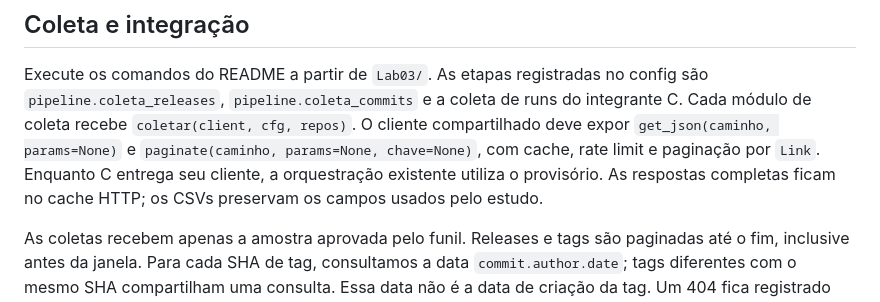
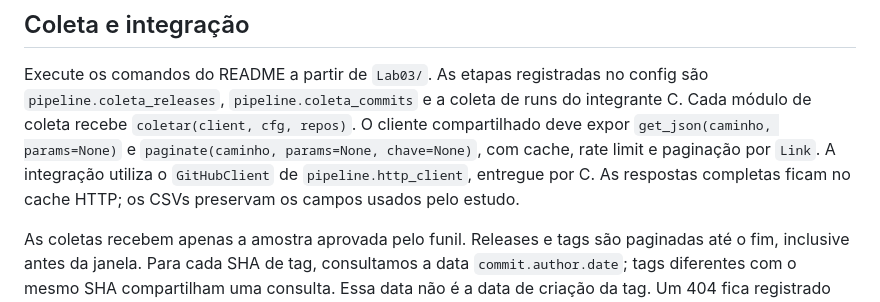
Before and after one commit to PedroMaiaAlves/lab-experimentacao-software, a Markdown page: Lab03/docs/coleta_b.md, the part around the change. GitHub-like rendering.

Commit message:
Documenta integração validada com o cliente HTTP de C

```diff
--- a/Lab03/docs/coleta_b.md
+++ b/Lab03/docs/coleta_b.md
@@ -9,8 +9,8 @@ Execute os comandos do README a partir de `Lab03/`. As etapas registradas no con
 `pipeline.coleta_releases`, `pipeline.coleta_commits` e a coleta de runs do integrante C.
 Cada módulo de coleta recebe `coletar(client, cfg, repos)`. O cliente compartilhado deve
 expor `get_json(caminho, params=None)` e `paginate(caminho, params=None, chave=None)`,
-com cache, rate limit e paginação por `Link`. Enquanto C entrega seu cliente, a
-orquestração existente utiliza o provisório. As respostas completas ficam no cache HTTP;
+com cache, rate limit e paginação por `Link`. A integração utiliza o `GitHubClient`
+de `pipeline.http_client`, entregue por C. As respostas completas ficam no cache HTTP;
 os CSVs preservam os campos usados pelo estudo.
 
 As coletas recebem apenas a amostra aprovada pelo funil. Releases e tags são paginadas
```
